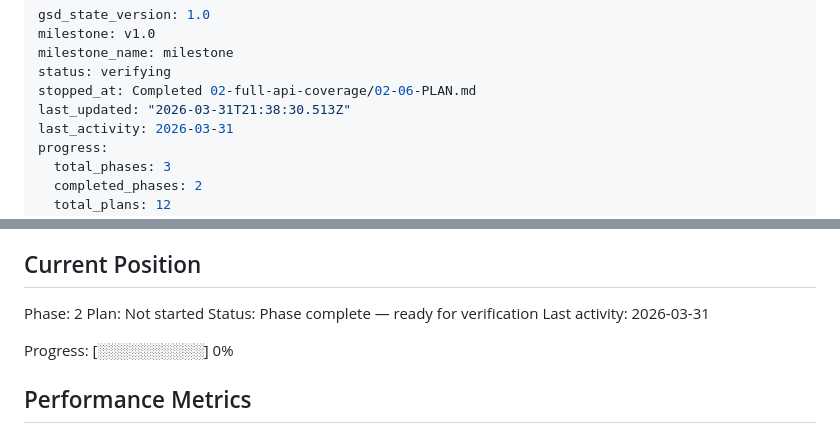
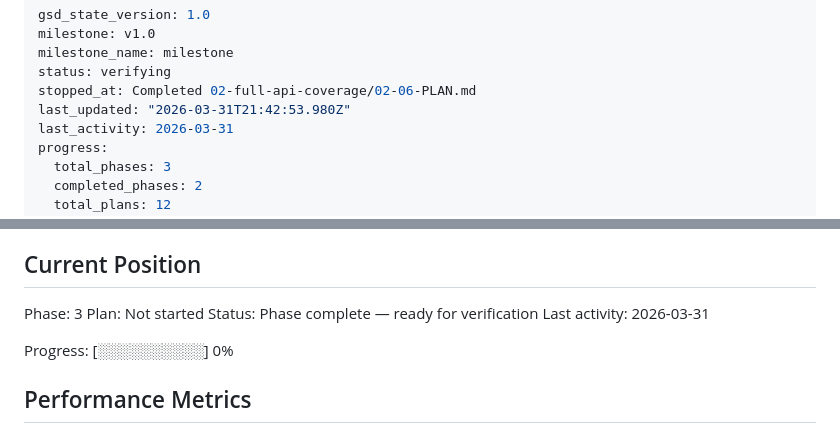
Before and after one commit to MitchellkellerLG/attio-cli, a Markdown page: .planning/STATE.md, 2 parts joined by grey strips. Drawn GitHub-style.

```diff
--- a/.planning/STATE.md
+++ b/.planning/STATE.md
@@ -4,7 +4,7 @@ milestone: v1.0
 milestone_name: milestone
 status: verifying
 stopped_at: Completed 02-full-api-coverage/02-06-PLAN.md
-last_updated: "2026-03-31T21:38:30.513Z"
+last_updated: "2026-03-31T21:42:53.980Z"
 last_activity: 2026-03-31
 progress:
   total_phases: 3
@@ -25,7 +25,7 @@ See: .planning/PROJECT.md (updated 2026-03-30)
 
 ## Current Position
 
-Phase: 2
+Phase: 3
 Plan: Not started
 Status: Phase complete — ready for verification
 Last activity: 2026-03-31
```
Also changed, not shown: 1 other file.
